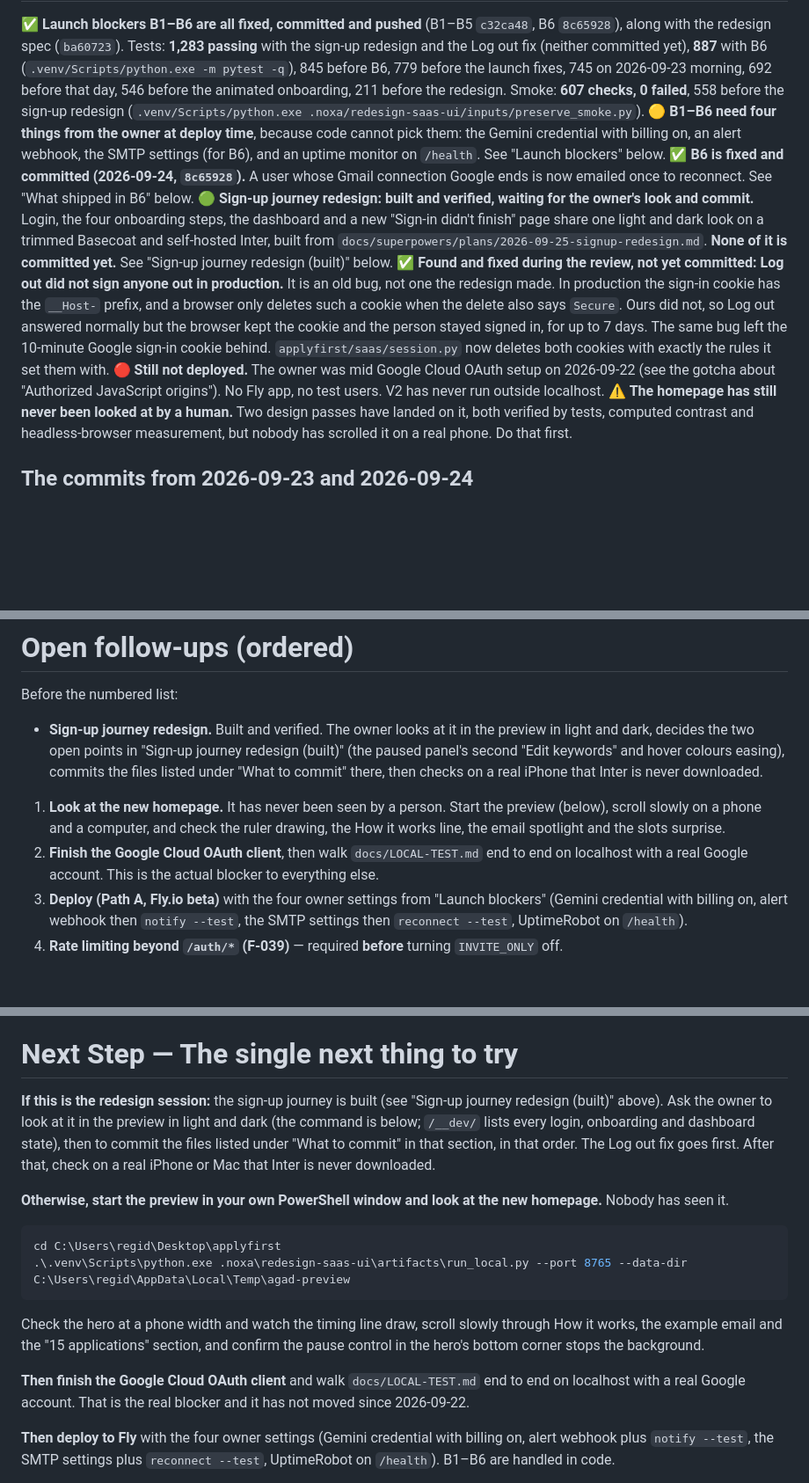
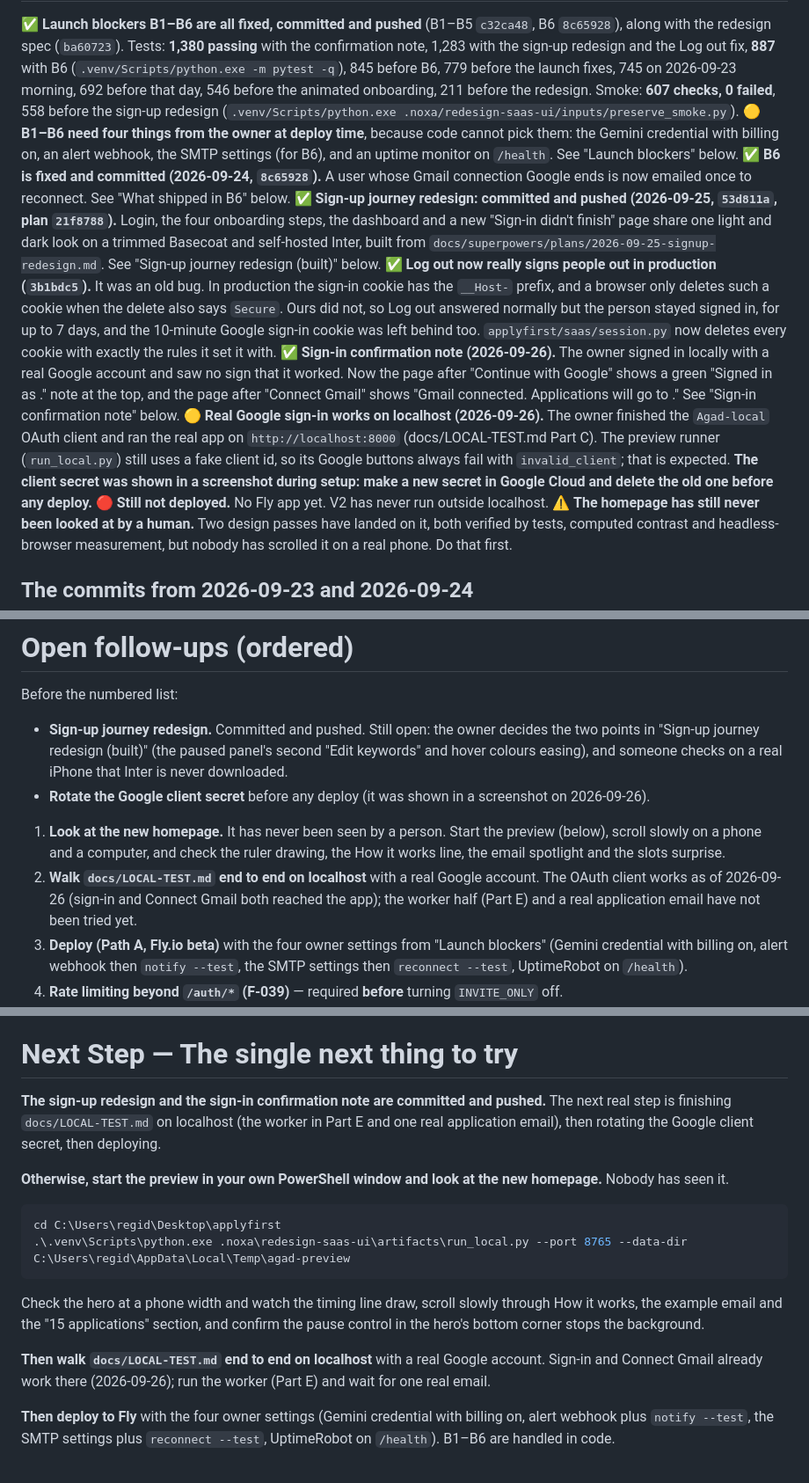
Before and after one commit to OmharRegidor/ApplyFirst, a Markdown page: Handoff.md, 3 parts joined by grey strips. Shown at 88% size. Rendered like a GitHub page; blank space fills up the shorter version.

Commit message:
docs: handoff records the sign-in confirmation note and local Google sign-in

```diff
--- a/Handoff.md
+++ b/Handoff.md
@@ -13,27 +13,34 @@
 ✅ **Launch blockers B1–B6 are all fixed, committed and pushed** (B1–B5 `c32ca48`, B6 `8c65928`),
-along with the redesign spec (`ba60723`). Tests: **1,283 passing** with the sign-up redesign and
-the Log out fix (neither committed yet), **887** with B6 (`.venv/Scripts/python.exe -m pytest -q`),
-845 before B6, 779 before the launch fixes, 745 on 2026-09-23 morning, 692 before that day, 546
-before the animated onboarding, 211 before the redesign. Smoke: **607 checks, 0 failed**, 558 before
-the sign-up redesign (`.venv/Scripts/python.exe .noxa/redesign-saas-ui/inputs/preserve_smoke.py`).
+along with the redesign spec (`ba60723`). Tests: **1,380 passing** with the confirmation note,
+1,283 with the sign-up redesign and the Log out fix, **887** with B6
+(`.venv/Scripts/python.exe -m pytest -q`), 845 before B6, 779 before the launch fixes, 745 on
+2026-09-23 morning, 692 before that day, 546 before the animated onboarding, 211 before the
+redesign. Smoke: **607 checks, 0 failed**, 558 before the sign-up redesign
+(`.venv/Scripts/python.exe .noxa/redesign-saas-ui/inputs/preserve_smoke.py`).
 🟡 **B1–B6 need four things from the owner at deploy time**, because code cannot pick them:
 the Gemini credential with billing on, an alert webhook, the SMTP settings (for B6), and an
 uptime monitor on `/health`. See "Launch blockers" below.
 ✅ **B6 is fixed and committed (2026-09-24, `8c65928`).** A user whose Gmail connection Google
 ends is now emailed once to reconnect. See "What shipped in B6" below.
-🟢 **Sign-up journey redesign: built and verified, waiting for the owner's look and commit.**
+✅ **Sign-up journey redesign: committed and pushed (2026-09-25, `53d811a`, plan `21f8788`).**
 Login, the four onboarding steps, the dashboard and a new "Sign-in didn't finish" page share one
 light and dark look on a trimmed Basecoat and self-hosted Inter, built from
-`docs/superpowers/plans/2026-09-25-signup-redesign.md`. **None of it is committed yet.** See
-"Sign-up journey redesign (built)" below.
-✅ **Found and fixed during the review, not yet committed: Log out did not sign anyone out in
-production.** It is an old bug, not one the redesign made. In production the sign-in cookie has the
-`__Host-` prefix, and a browser only deletes such a cookie when the delete also says `Secure`. Ours
-did not, so Log out answered normally but the browser kept the cookie and the person stayed signed
-in, for up to 7 days. The same bug left the 10-minute Google sign-in cookie behind.
-`applyfirst/saas/session.py` now deletes both cookies with exactly the rules it set them with.
-🔴 **Still not deployed.** The owner was mid Google Cloud OAuth setup on 2026-09-22 (see the gotcha
-about "Authorized JavaScript origins"). No Fly app, no test users. V2 has never run outside localhost.
+`docs/superpowers/plans/2026-09-25-signup-redesign.md`. See "Sign-up journey redesign (built)" below.
+✅ **Log out now really signs people out in production (`3b1bdc5`).** It was an old bug. In
+production the sign-in cookie has the `__Host-` prefix, and a browser only deletes such a cookie
+when the delete also says `Secure`. Ours did not, so Log out answered normally but the person stayed
+signed in, for up to 7 days, and the 10-minute Google sign-in cookie was left behind too.
+`applyfirst/saas/session.py` now deletes every cookie with exactly the rules it set it with.
+✅ **Sign-in confirmation note (2026-09-26).** The owner signed in locally with a real Google
+account and saw no sign that it worked. Now the page after "Continue with Google" shows a green
+"Signed in as <email>." note at the top, and the page after "Connect Gmail" shows "Gmail connected.
+Applications will go to <email>." See "Sign-in confirmation note" below.
+🟡 **Real Google sign-in works on localhost (2026-09-26).** The owner finished the `Agad-local`
+OAuth client and ran the real app on `http://localhost:8000` (docs/LOCAL-TEST.md Part C). The
+preview runner (`run_local.py`) still uses a fake client id, so its Google buttons always fail with
+`invalid_client`; that is expected. **The client secret was shown in a screenshot during setup:
+make a new secret in Google Cloud and delete the old one before any deploy.**
+🔴 **Still not deployed.** No Fly app yet. V2 has never run outside localhost.
 ⚠️ **The homepage has still never been looked at by a human.** Two design passes have landed on it,
 both verified by tests, computed contrast and headless-browser measurement, but nobody has scrolled
 it on a real phone. Do that first.
@@ -616,16 +659,17 @@ equivalent mutant (`>` vs `>=` once every attempt has its own instant).
 
 # Open follow-ups (ordered)
 Before the numbered list:
-- **Sign-up journey redesign.** Built and verified. The owner looks at it in the preview in light
-  and dark, decides the two open points in "Sign-up journey redesign (built)" (the paused panel's
-  second "Edit keywords" and hover colours easing), commits the files listed under "What to commit"
-  there, then checks on a real iPhone that Inter is never downloaded.
+- **Sign-up journey redesign.** Committed and pushed. Still open: the owner decides the two
+  points in "Sign-up journey redesign (built)" (the paused panel's second "Edit keywords" and hover
+  colours easing), and someone checks on a real iPhone that Inter is never downloaded.
+- **Rotate the Google client secret** before any deploy (it was shown in a screenshot on 2026-09-26).
 
 1. **Look at the new homepage.** It has never been seen by a person. Start the
    preview (below), scroll slowly on a phone and a computer, and check the ruler drawing, the How it
    works line, the email spotlight and the slots surprise.
-2. **Finish the Google Cloud OAuth client**, then walk `docs/LOCAL-TEST.md` end to end on localhost
-   with a real Google account. This is the actual blocker to everything else.
+2. **Walk `docs/LOCAL-TEST.md` end to end on localhost** with a real Google account. The OAuth
+   client works as of 2026-09-26 (sign-in and Connect Gmail both reached the app); the worker half
+   (Part E) and a real application email have not been tried yet.
 3. **Deploy (Path A, Fly.io beta)** with the four owner settings from "Launch blockers" (Gemini
    credential with billing on, alert webhook then `notify --test`, the SMTP settings then
    `reconnect --test`, UptimeRobot on `/health`).
@@ -839,11 +883,9 @@ public launch.
   the viewport mid-measurement. Re-navigate and re-check the page identity before trusting a reading.
 
 # Next Step — The single next thing to try
-**If this is the redesign session:** the sign-up journey is built (see "Sign-up journey redesign
-(built)" above). Ask the owner to look at it in the preview in light and dark (the command is
-below; `/__dev/` lists every login, onboarding and dashboard state), then to commit the files
-listed under "What to commit" in that section, in that order. The Log out fix goes first. After
-that, check on a real iPhone or Mac that Inter is never downloaded.
+**The sign-up redesign and the sign-in confirmation note are committed and pushed.** The next
+real step is finishing `docs/LOCAL-TEST.md` on localhost (the worker in Part E and one real
+application email), then rotating the Google client secret, then deploying.
 
 **Otherwise, start the preview in your own PowerShell window and look at the new homepage.**
 Nobody has seen it.
@@ -857,8 +899,8 @@ Check the hero at a phone width and watch the timing line draw, scroll slowly th
 the example email and the "15 applications" section, and confirm the pause control in the hero's
 bottom corner stops the background.
 
-**Then finish the Google Cloud OAuth client** and walk `docs/LOCAL-TEST.md` end to end on localhost
-with a real Google account. That is the real blocker and it has not moved since 2026-09-22.
+**Then walk `docs/LOCAL-TEST.md` end to end on localhost** with a real Google account. Sign-in and
+Connect Gmail already work there (2026-09-26); run the worker (Part E) and wait for one real email.
 
 **Then deploy to Fly** with the four owner settings (Gemini credential with billing on, alert
 webhook plus `notify --test`, the SMTP settings plus `reconnect --test`, UptimeRobot on `/health`).
```
Also changed, not shown: other parts of Handoff.md (+41 -5 lines).
